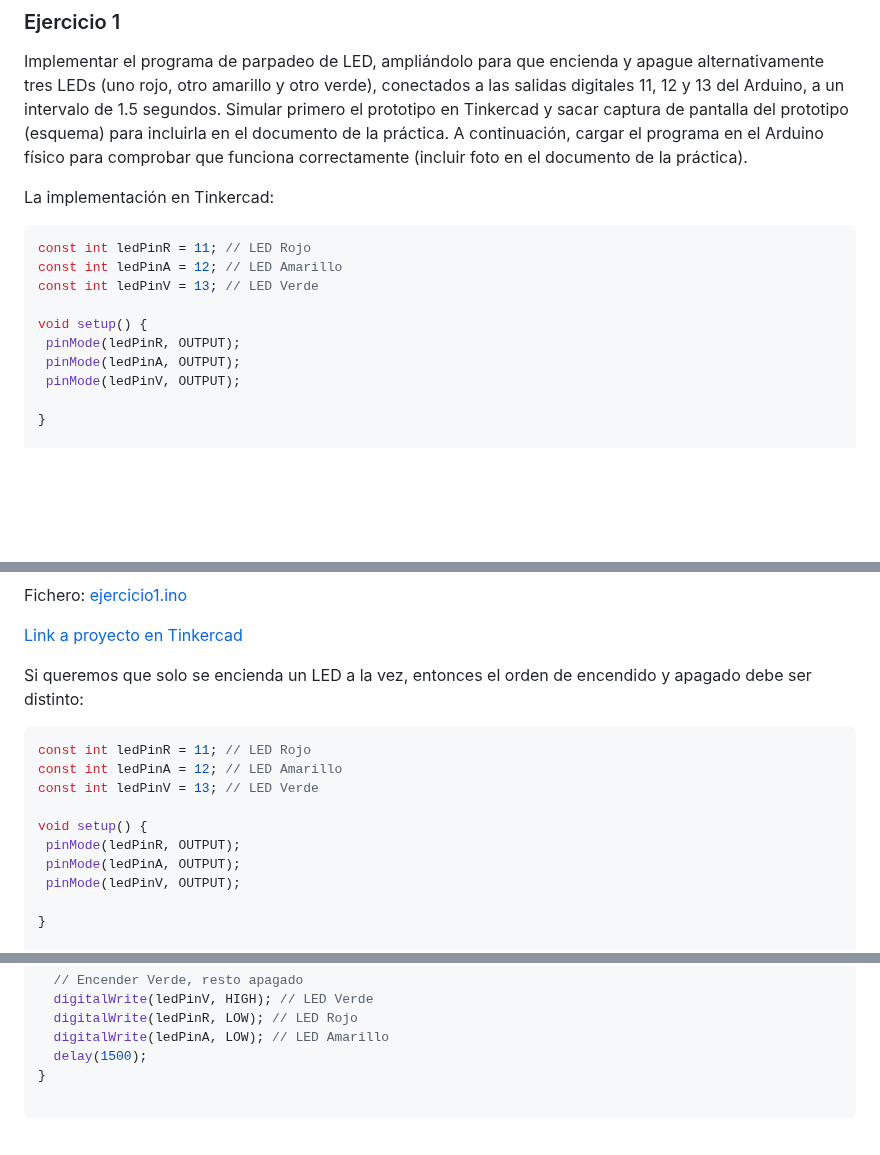
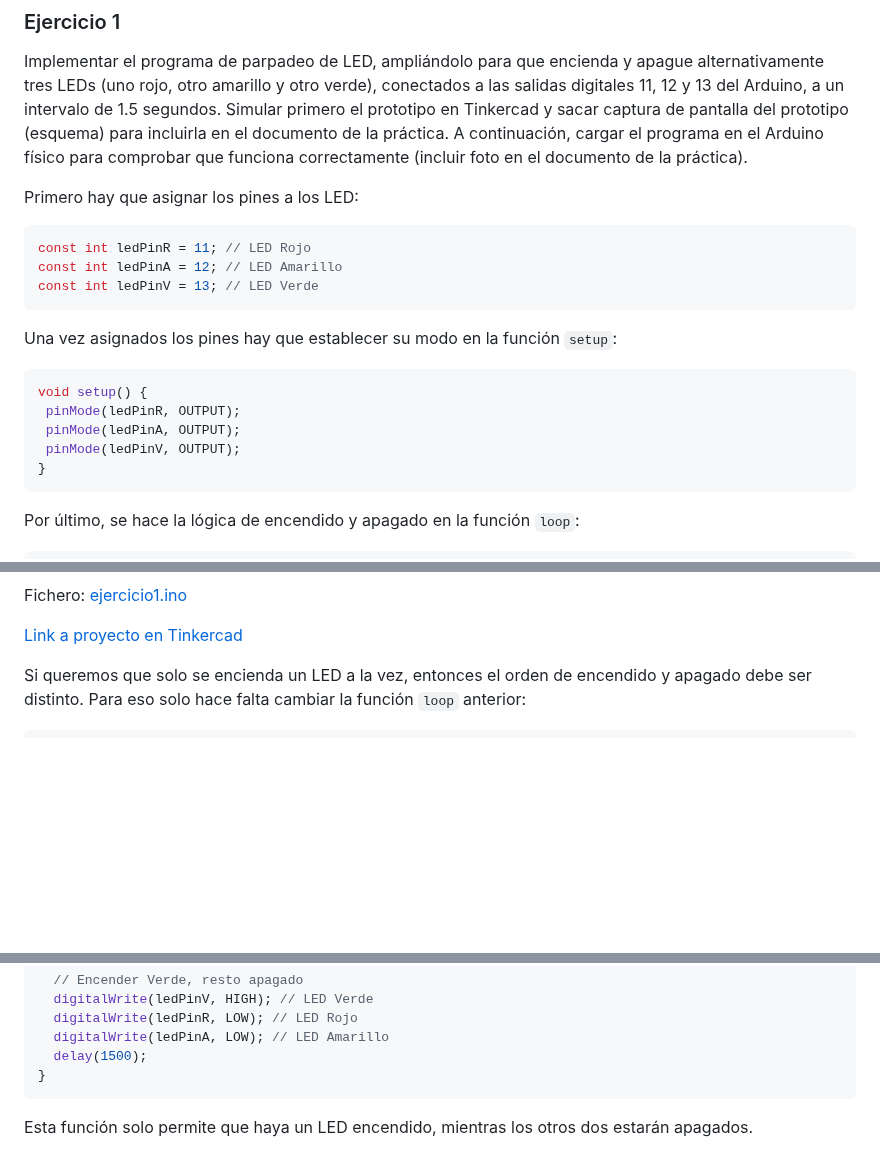
Before and after one commit to ruiz314/PDIH, a Markdown page: P3/README.md, 3 parts joined by grey strips. Drawn GitHub-style; blank space fills up the shorter version.

````diff
--- a/P3/README.md
+++ b/P3/README.md
@@ -6,19 +6,25 @@ En esta práctica se propone crear y verificar el funcionamiento de diversos sis
 Implementar el programa de parpadeo de LED, ampliándolo para que encienda y apague alternativamente tres LEDs (uno rojo, otro amarillo y otro verde), conectados a las salidas digitales 11, 12 y 13 del Arduino, a un intervalo de 1.5 segundos. Simular primero el prototipo en Tinkercad y sacar captura de pantalla del prototipo (esquema) para incluirla en el documento de la práctica.
 A continuación, cargar el programa en el Arduino físico para comprobar que funciona correctamente (incluir foto en el documento de la práctica).
 
-La implementación en Tinkercad:
+Primero hay que asignar los pines a los LED:
 ```c
 const int ledPinR = 11; // LED Rojo
 const int ledPinA = 12; // LED Amarillo
 const int ledPinV = 13; // LED Verde
+```
 
+Una vez asignados los pines hay que establecer su modo en la función `setup`:
+
+```c
 void setup() {
  pinMode(ledPinR, OUTPUT);
  pinMode(ledPinA, OUTPUT);
  pinMode(ledPinV, OUTPUT);
+}
+```
 
-}
-
+Por último, se hace la lógica de encendido y apagado en la función `loop`:
+```c
 void loop() {
   // Encender
   digitalWrite(ledPinR, HIGH); // LED Rojo
@@ -49,20 +55,9 @@ Fichero: [ejercicio1.ino](https://github.com/ruiz314/PDIH/blob/main/P3/ficheros/
 [Link a proyecto en Tinkercad](https://www.tinkercad.com/things/8cUpHRQn0iU/editel?sharecode=hjc5ENfjtw7kgeIf3-wHUPApSd_4_OOuukVCIAQ3KEU)
 
 
-Si queremos que solo se encienda un LED a la vez, entonces el orden de encendido y apagado debe ser distinto:
+Si queremos que solo se encienda un LED a la vez, entonces el orden de encendido y apagado debe ser distinto. Para eso solo hace falta cambiar la función `loop` anterior:
 
 ```c
-const int ledPinR = 11; // LED Rojo
-const int ledPinA = 12; // LED Amarillo
-const int ledPinV = 13; // LED Verde
-
-void setup() {
- pinMode(ledPinR, OUTPUT);
- pinMode(ledPinA, OUTPUT);
- pinMode(ledPinV, OUTPUT);
-
-}
-
 void loop() {
   // Encender Rojo, resto apagado
   digitalWrite(ledPinR, HIGH); // LED Rojo
@@ -83,7 +78,9 @@ void loop() {
   digitalWrite(ledPinA, LOW); // LED Amarillo
   delay(1500);
 }
+```
 
-```
+Esta función solo permite que haya un LED encendido, mientras los otros dos estarán apagados.
+
 ![img](https://github.com/ruiz314/PDIH/blob/main/P3/img/1_ejer1modif.png)
 
````
Also changed, not shown: other parts of P3/README.md (+59 -5 lines).
